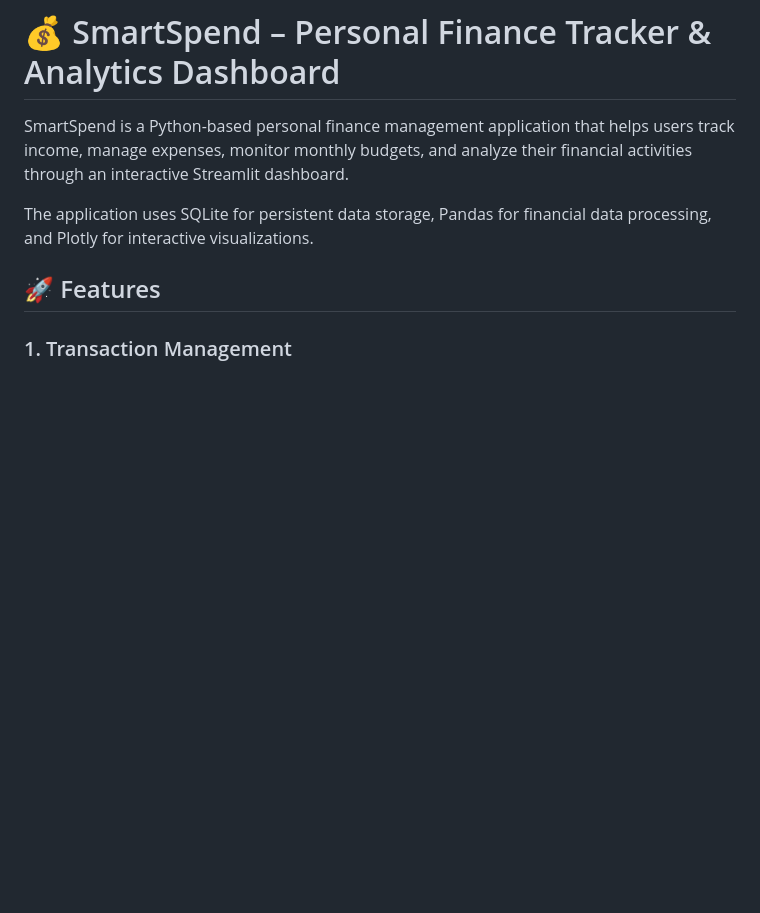
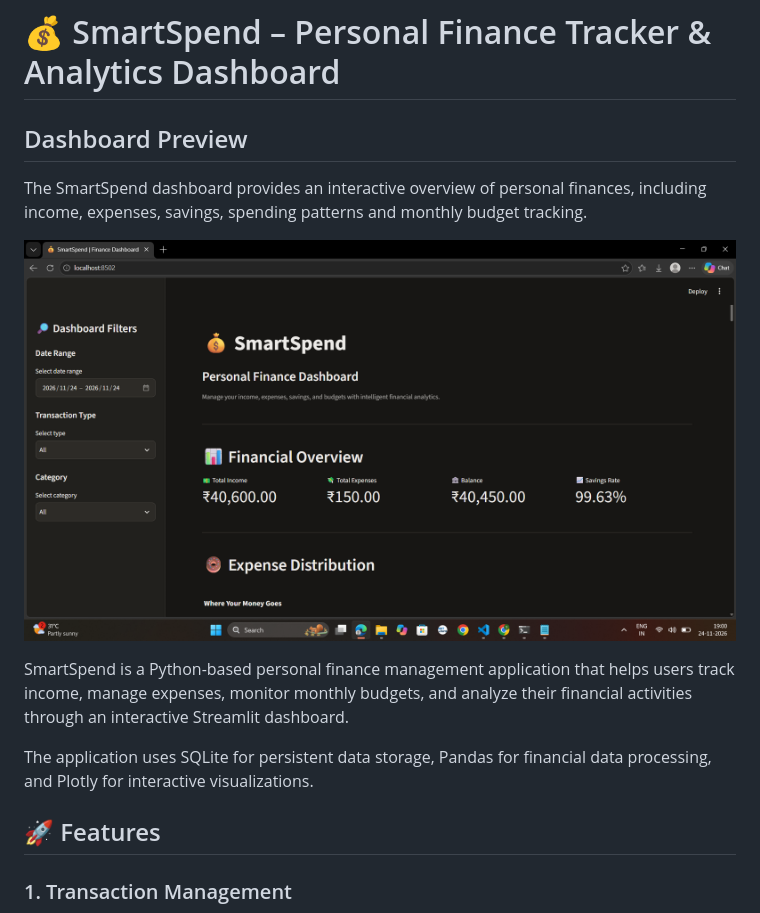
Before and after one commit to priya250104/SmartSpend, a Markdown page: README.md, the part around the change. GitHub-like rendering; pictures changed too: screenshots/dashboard.png (added); blank space fills up the shorter version.

Commit message:
Add dashboard screenshot and update README

```diff
--- a/README.md
+++ b/README.md
@@ -1,4 +1,10 @@
 # 💰 SmartSpend – Personal Finance Tracker & Analytics Dashboard
+
+## Dashboard Preview
+
+The SmartSpend dashboard provides an interactive overview of personal finances, including income, expenses, savings, spending patterns and monthly budget tracking.
+
+![SmartSpend Dashboard](screenshots/dashboard.png)
 
 SmartSpend is a Python-based personal finance management application that helps users track income, manage expenses, monitor monthly budgets, and analyze their financial activities through an interactive Streamlit dashboard.
 
```
